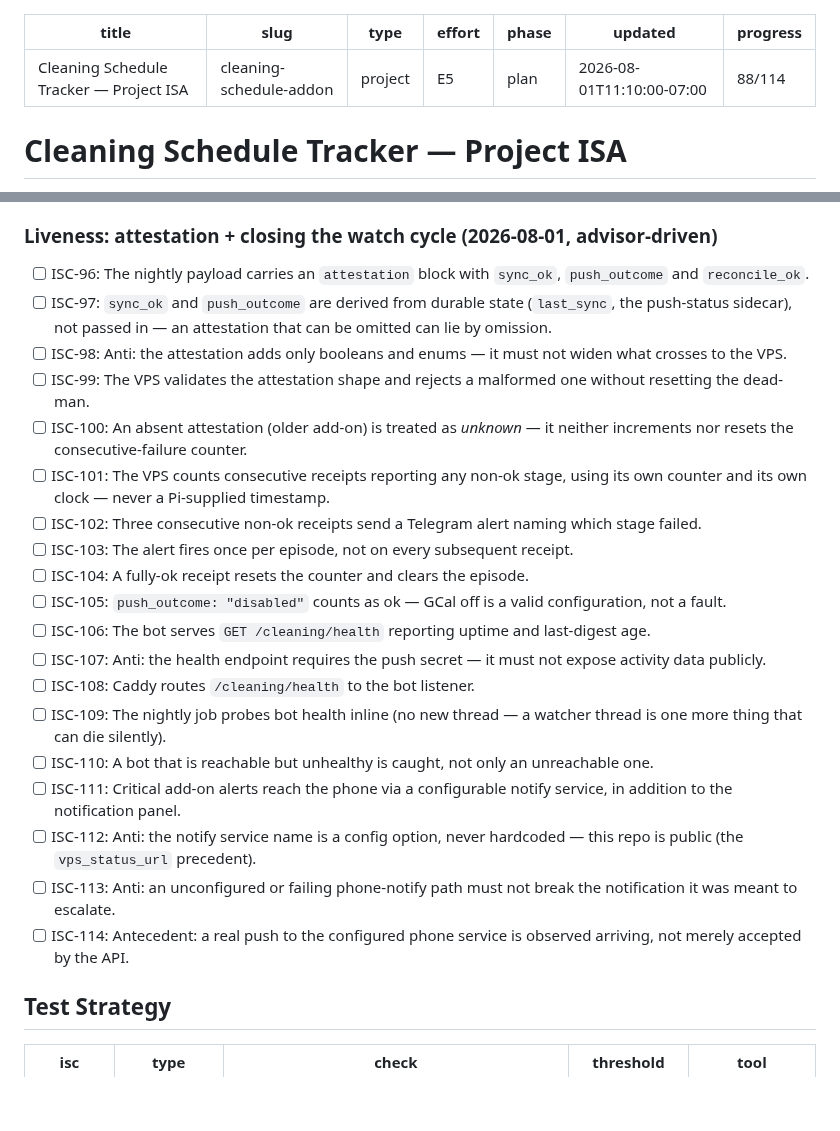
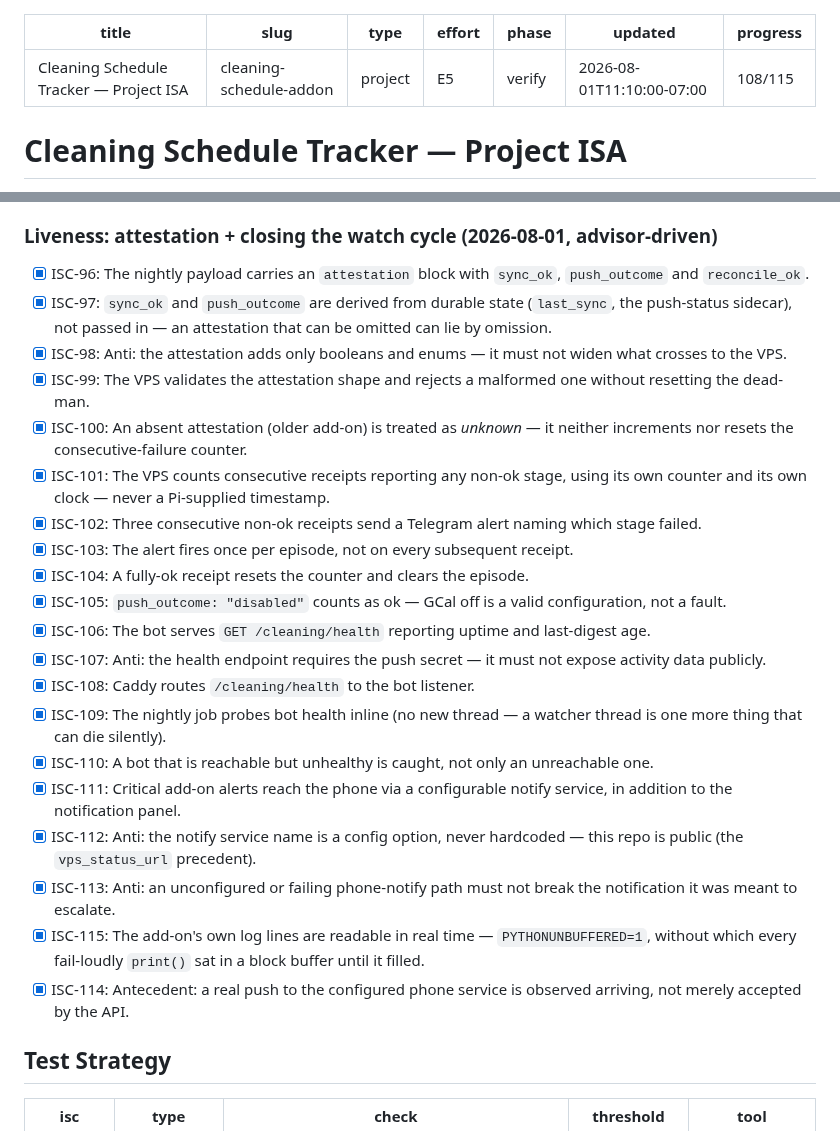
Before and after one commit to Skeletoneyes/cleaning-schedule-addon, a Markdown page: ISA.md, 2 parts joined by grey strips. GitHub-like rendering; blank space fills up the shorter version.

Commit message:
ISA: liveness work verified 108/115

```diff
--- a/ISA.md
+++ b/ISA.md
@@ -3,9 +3,9 @@ title: Cleaning Schedule Tracker — Project ISA
 slug: cleaning-schedule-addon
 type: project
 effort: E5
-phase: plan
+phase: verify
 updated: 2026-08-01T11:10:00-07:00
-progress: 88/114
+progress: 108/115
 ---
 
 # Cleaning Schedule Tracker — Project ISA
@@ -241,25 +241,26 @@ never silently loses a same-day schedule change again.
 
 ### Liveness: attestation + closing the watch cycle (2026-08-01, advisor-driven)
 
-- [ ] ISC-96: The nightly payload carries an `attestation` block with `sync_ok`, `push_outcome` and `reconcile_ok`.
-- [ ] ISC-97: `sync_ok` and `push_outcome` are derived from durable state (`last_sync`, the push-status sidecar), not passed in — an attestation that can be omitted can lie by omission.
-- [ ] ISC-98: Anti: the attestation adds only booleans and enums — it must not widen what crosses to the VPS.
-- [ ] ISC-99: The VPS validates the attestation shape and rejects a malformed one without resetting the dead-man.
-- [ ] ISC-100: An absent attestation (older add-on) is treated as *unknown* — it neither increments nor resets the consecutive-failure counter.
-- [ ] ISC-101: The VPS counts consecutive receipts reporting any non-ok stage, using its own counter and its own clock — never a Pi-supplied timestamp.
-- [ ] ISC-102: Three consecutive non-ok receipts send a Telegram alert naming which stage failed.
-- [ ] ISC-103: The alert fires once per episode, not on every subsequent receipt.
-- [ ] ISC-104: A fully-ok receipt resets the counter and clears the episode.
-- [ ] ISC-105: `push_outcome: "disabled"` counts as ok — GCal off is a valid configuration, not a fault.
-- [ ] ISC-106: The bot serves `GET /cleaning/health` reporting uptime and last-digest age.
-- [ ] ISC-107: Anti: the health endpoint requires the push secret — it must not expose activity data publicly.
-- [ ] ISC-108: Caddy routes `/cleaning/health` to the bot listener.
-- [ ] ISC-109: The nightly job probes bot health inline (no new thread — a watcher thread is one more thing that can die silently).
-- [ ] ISC-110: A bot that is reachable but unhealthy is caught, not only an unreachable one.
-- [ ] ISC-111: Critical add-on alerts reach the phone via a configurable notify service, in addition to the notification panel.
-- [ ] ISC-112: Anti: the notify service name is a config option, never hardcoded — this repo is public (the `vps_status_url` precedent).
-- [ ] ISC-113: Anti: an unconfigured or failing phone-notify path must not break the notification it was meant to escalate.
-- [ ] ISC-114: Antecedent: a real push to the configured phone service is observed arriving, not merely accepted by the API.
+- [x] ISC-96: The nightly payload carries an `attestation` block with `sync_ok`, `push_outcome` and `reconcile_ok`.
+- [x] ISC-97: `sync_ok` and `push_outcome` are derived from durable state (`last_sync`, the push-status sidecar), not passed in — an attestation that can be omitted can lie by omission.
+- [x] ISC-98: Anti: the attestation adds only booleans and enums — it must not widen what crosses to the VPS.
+- [x] ISC-99: The VPS validates the attestation shape and rejects a malformed one without resetting the dead-man.
+- [x] ISC-100: An absent attestation (older add-on) is treated as *unknown* — it neither increments nor resets the consecutive-failure counter.
+- [x] ISC-101: The VPS counts consecutive receipts reporting any non-ok stage, using its own counter and its own clock — never a Pi-supplied timestamp.
+- [x] ISC-102: Three consecutive non-ok receipts send a Telegram alert naming which stage failed.
+- [x] ISC-103: The alert fires once per episode, not on every subsequent receipt.
+- [x] ISC-104: A fully-ok receipt resets the counter and clears the episode.
+- [x] ISC-105: `push_outcome: "disabled"` counts as ok — GCal off is a valid configuration, not a fault.
+- [x] ISC-106: The bot serves `GET /cleaning/health` reporting uptime and last-digest age.
+- [x] ISC-107: Anti: the health endpoint requires the push secret — it must not expose activity data publicly.
+- [x] ISC-108: Caddy routes `/cleaning/health` to the bot listener.
+- [x] ISC-109: The nightly job probes bot health inline (no new thread — a watcher thread is one more thing that can die silently).
+- [x] ISC-110: A bot that is reachable but unhealthy is caught, not only an unreachable one.
+- [x] ISC-111: Critical add-on alerts reach the phone via a configurable notify service, in addition to the notification panel.
+- [x] ISC-112: Anti: the notify service name is a config option, never hardcoded — this repo is public (the `vps_status_url` precedent).
+- [x] ISC-113: Anti: an unconfigured or failing phone-notify path must not break the notification it was meant to escalate.
+- [x] ISC-115: The add-on's own log lines are readable in real time — `PYTHONUNBUFFERED=1`, without which every fail-loudly `print()` sat in a block buffer until it filled.
+- [x] ISC-114: Antecedent: a real push to the configured phone service is observed arriving, not merely accepted by the API.
 
 ## Test Strategy
 
```
Also changed, not shown: other parts of ISA.md (+21 -0 lines).
